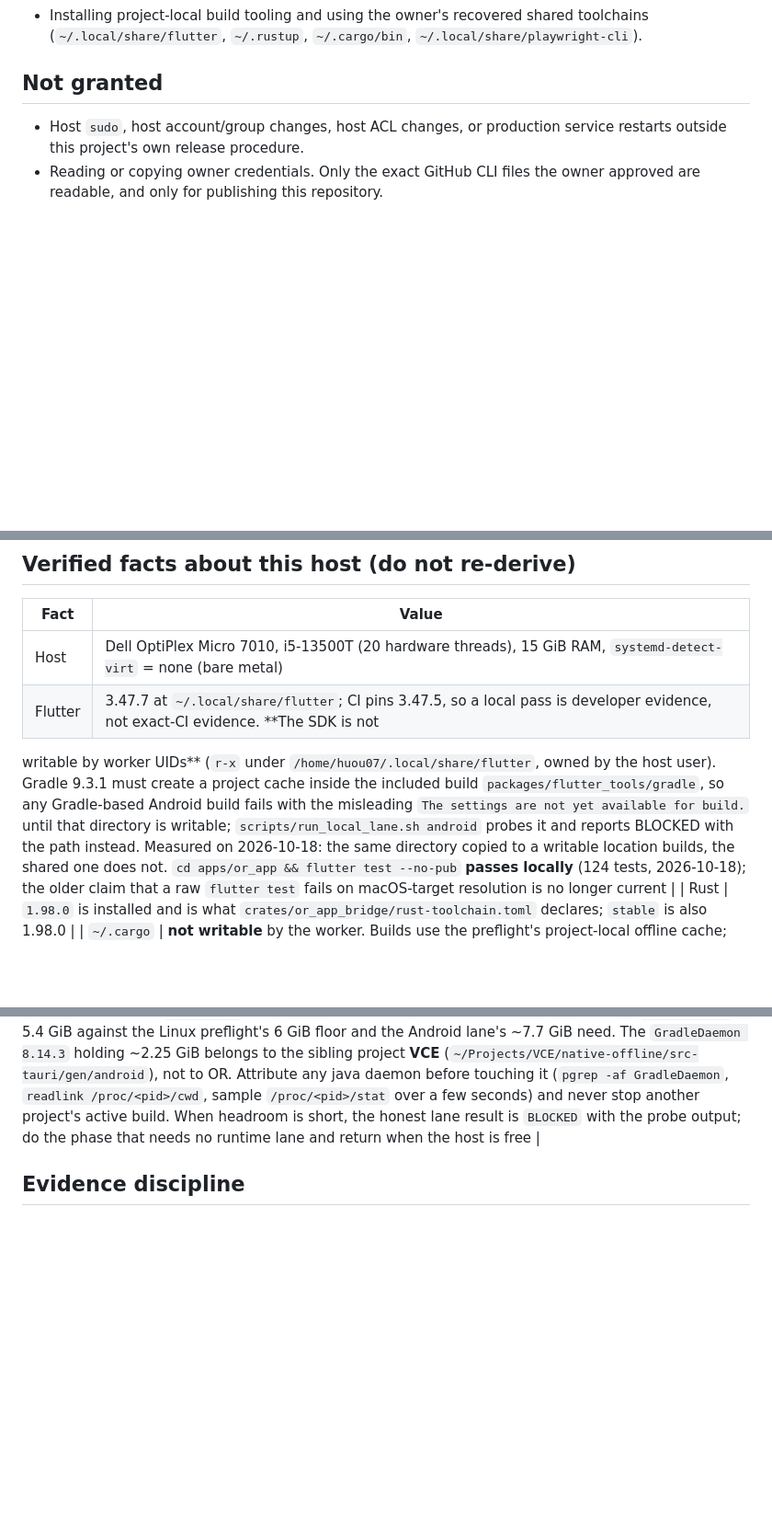
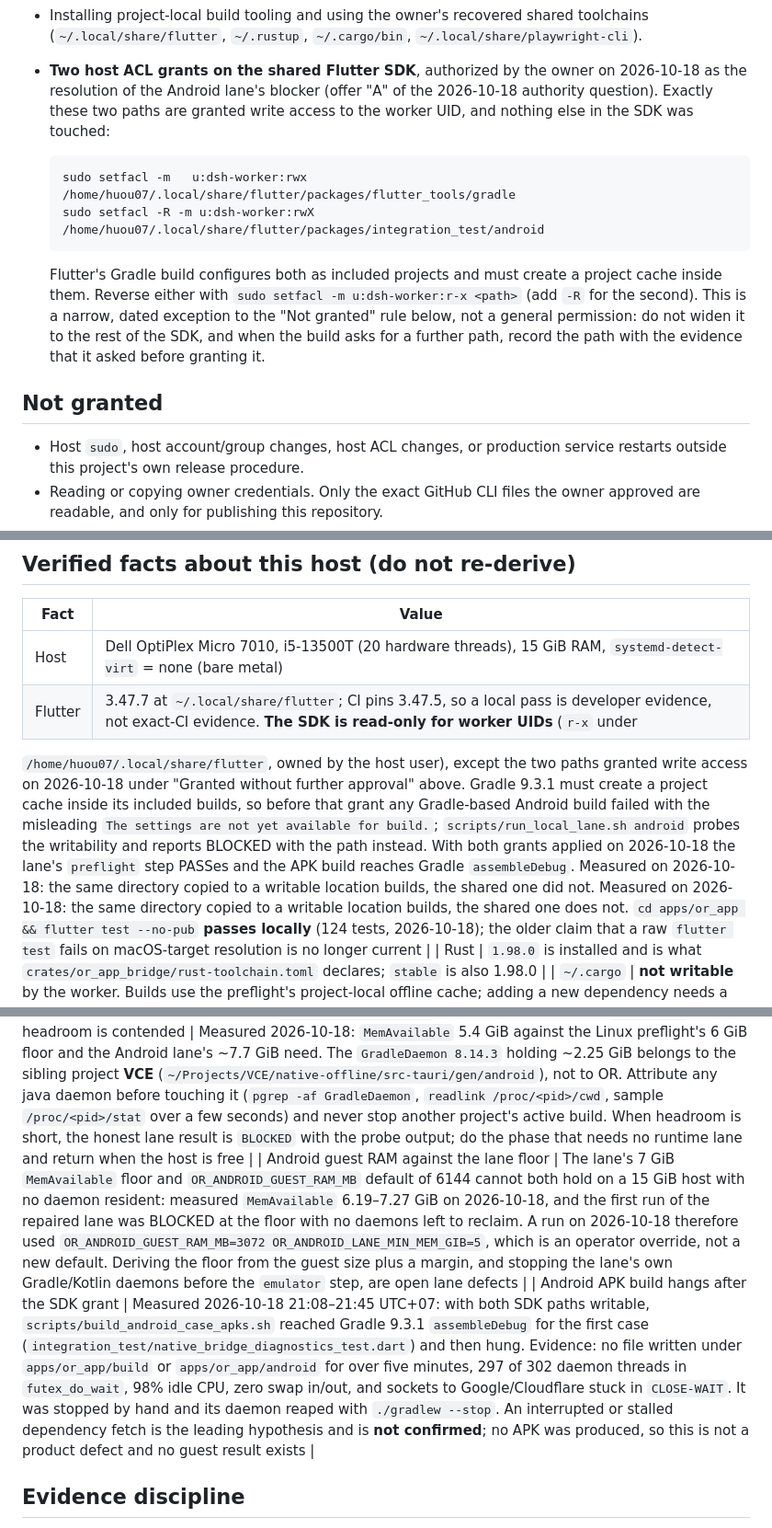
Before and after one commit to huou07/Opencut-Reinforced, a Markdown page: docs/AGENT-AUTHORITY.md, 3 parts joined by grey strips. Shown at 92% size. GitHub-like rendering; blank space fills up the shorter version.

Commit message:
docs(authority): record the owner-authorized Flutter SDK grant and the APK hang
The owner chose route A on 2026-10-18: grant the worker UID write access to the
shared Flutter SDK rather than move to a project-local copy. Record the exception
with the exact two paths and commands, its reversibility, and the rule that it
must not be widened without recording the path that asked for it. Correct the
Flutter host fact, which still said the whole SDK was read-only for workers; with
both grants the Android lane's preflight now PASSes and the APK build reaches
Gradle assembleDebug.

Record two measurements so the next agent does not repeat them. The lane's 7 GiB
floor and its 6144 MB guest default cannot both hold on this 15 GiB host with no
daemon resident, so the run used an explicit operator override. And the APK build
then hung at assembleDebug on the first case: no file written for over five
minutes, 297 of 302 daemon threads parked, idle CPU, no swap traffic, and
Google/Cloudflare sockets in CLOSE-WAIT. The stalled dependency fetch is an
unconfirmed hypothesis; no APK exists and no guest result was produced.

````diff
--- a/docs/AGENT-AUTHORITY.md
+++ b/docs/AGENT-AUTHORITY.md
@@ -39,6 +39,23 @@ named here, and it does not override the evidence rules in `AGENTS.md`,
 - Installing project-local build tooling and using the owner's recovered shared
   toolchains (`~/.local/share/flutter`, `~/.rustup`, `~/.cargo/bin`,
   `~/.local/share/playwright-cli`).
+- **Two host ACL grants on the shared Flutter SDK**, authorized by the owner on
+  2026-10-18 as the resolution of the Android lane's blocker (offer "A" of the
+  2026-10-18 authority question). Exactly these two paths are granted write
+  access to the worker UID, and nothing else in the SDK was touched:
+
+  ```sh
+  sudo setfacl -m   u:dsh-worker:rwx /home/huou07/.local/share/flutter/packages/flutter_tools/gradle
+  sudo setfacl -R -m u:dsh-worker:rwX /home/huou07/.local/share/flutter/packages/integration_test/android
+  ```
+
+  Flutter's Gradle build configures both as included projects and must create a
+  project cache inside them. Reverse either with
+  `sudo setfacl -m u:dsh-worker:r-x <path>` (add `-R` for the second). This is a
+  narrow, dated exception to the "Not granted" rule below, not a general
+  permission: do not widen it to the rest of the SDK, and when the build asks for
+  a further path, record the path with the evidence that it asked before granting
+  it.
 
 ## Not granted
 
@@ -58,13 +75,16 @@ named here, and it does not override the evidence rules in `AGENTS.md`,
 | Fact | Value |
 |---|---|
 | Host | Dell OptiPlex Micro 7010, i5-13500T (20 hardware threads), 15 GiB RAM, `systemd-detect-virt` = none (bare metal) |
-| Flutter | 3.47.7 at `~/.local/share/flutter`; CI pins 3.47.5, so a local pass is developer evidence, not exact-CI evidence. **The SDK is not
-writable by worker UIDs** (`r-x` under `/home/huou07/.local/share/flutter`,
-owned by the host user). Gradle 9.3.1 must create a project cache inside the
-included build `packages/flutter_tools/gradle`, so any Gradle-based Android build
-fails with the misleading `The settings are not yet available for build.` until
-that directory is writable; `scripts/run_local_lane.sh android` probes it and
-reports BLOCKED with the path instead. Measured on 2026-10-18: the same directory
+| Flutter | 3.47.7 at `~/.local/share/flutter`; CI pins 3.47.5, so a local pass is developer evidence, not exact-CI evidence. **The SDK is read-only for worker UIDs** (`r-x` under
+`/home/huou07/.local/share/flutter`, owned by the host user), except the two
+paths granted write access on 2026-10-18 under "Granted without further
+approval" above. Gradle 9.3.1 must create a project cache inside its included
+builds, so before that grant any Gradle-based Android build failed with the
+misleading `The settings are not yet available for build.`; `scripts/run_local_lane.sh
+android` probes the writability and reports BLOCKED with the path instead. With
+both grants applied on 2026-10-18 the lane's `preflight` step PASSes and the APK
+build reaches Gradle `assembleDebug`. Measured on 2026-10-18: the same directory
+copied to a writable location builds, the shared one did not. Measured on 2026-10-18: the same directory
 copied to a writable location builds, the shared one does not. `cd apps/or_app && flutter test --no-pub` **passes locally** (124 tests, 2026-10-18); the older claim that a raw `flutter test` fails on macOS-target resolution is no longer current |
 | Rust | `1.98.0` is installed and is what `crates/or_app_bridge/rust-toolchain.toml` declares; `stable` is also 1.98.0 |
 | `~/.cargo` | **not writable** by the worker. Builds use the preflight's project-local offline cache; adding a new dependency needs a writable `CARGO_HOME` |
@@ -75,6 +95,8 @@ copied to a writable location builds, the shared one does not. `cd apps/or_app &
 | GitHub | `gh` is authenticated as `huou07` through the owner-approved file exception; `git push` and release publication work |
 | FFmpeg 8 local prefix | `~/.local/ffmpeg8/{ffmpeg,ffprobe}` is present, so the three media lanes in `scripts/acceptance.sh` run instead of reporting `UNVERIFIED` |
 | Host headroom is contended | Measured 2026-10-18: `MemAvailable` 5.4 GiB against the Linux preflight's 6 GiB floor and the Android lane's ~7.7 GiB need. The `GradleDaemon 8.14.3` holding ~2.25 GiB belongs to the sibling project **VCE** (`~/Projects/VCE/native-offline/src-tauri/gen/android`), not to OR. Attribute any java daemon before touching it (`pgrep -af GradleDaemon`, `readlink /proc/<pid>/cwd`, sample `/proc/<pid>/stat` over a few seconds) and never stop another project's active build. When headroom is short, the honest lane result is `BLOCKED` with the probe output; do the phase that needs no runtime lane and return when the host is free |
+| Android guest RAM against the lane floor | The lane's 7 GiB `MemAvailable` floor and `OR_ANDROID_GUEST_RAM_MB` default of 6144 cannot both hold on a 15 GiB host with no daemon resident: measured `MemAvailable` 6.19–7.27 GiB on 2026-10-18, and the first run of the repaired lane was BLOCKED at the floor with no daemons left to reclaim. A run on 2026-10-18 therefore used `OR_ANDROID_GUEST_RAM_MB=3072 OR_ANDROID_LANE_MIN_MEM_GIB=5`, which is an operator override, not a new default. Deriving the floor from the guest size plus a margin, and stopping the lane's own Gradle/Kotlin daemons before the `emulator` step, are open lane defects |
+| Android APK build hangs after the SDK grant | Measured 2026-10-18 21:08–21:45 UTC+07: with both SDK paths writable, `scripts/build_android_case_apks.sh` reached Gradle 9.3.1 `assembleDebug` for the first case (`integration_test/native_bridge_diagnostics_test.dart`) and then hung. Evidence: no file written under `apps/or_app/build` or `apps/or_app/android` for over five minutes, 297 of 302 daemon threads in `futex_do_wait`, 98% idle CPU, zero swap in/out, and sockets to Google/Cloudflare stuck in `CLOSE-WAIT`. It was stopped by hand and its daemon reaped with `./gradlew --stop`. An interrupted or stalled dependency fetch is the leading hypothesis and is **not confirmed**; no APK was produced, so this is not a product defect and no guest result exists |
 
 ## Evidence discipline
 
````
